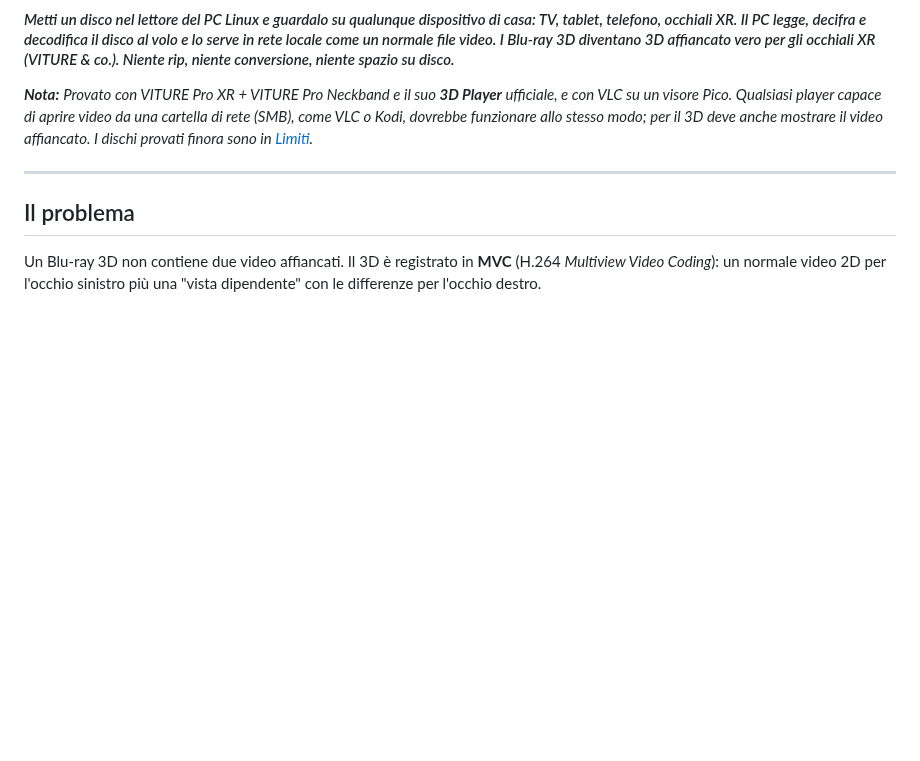
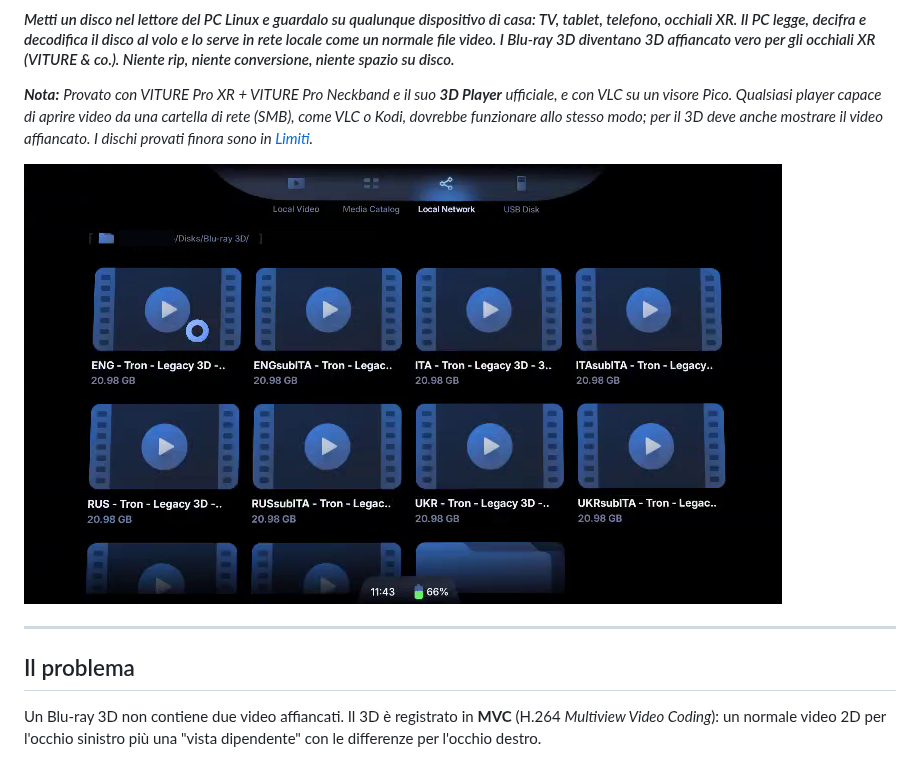
Before and after one commit to suppressio/bluray3d-xr-glasses-linux, a Markdown page: README.it.md, the part around the change. Drawn GitHub-style; pictures changed too: docs/viture-3d-player.png (added); blank space fills up the shorter version.

Commit message:
README: what the glasses show (VITURE 3D Player, the share with Tron's files)
Co-Authored-By: Claude Opus 5.5 <noreply@anthropic.com>

```diff
--- a/README.it.md
+++ b/README.it.md
@@ -4,6 +4,8 @@
 #### _Metti un disco nel lettore del PC Linux e guardalo su qualunque dispositivo di casa: TV, tablet, telefono, occhiali XR. Il PC legge, decifra e decodifica il disco al volo e lo serve in rete locale come un normale file video. I Blu-ray 3D diventano 3D affiancato vero per gli occhiali XR (VITURE & co.). Niente rip, niente conversione, niente spazio su disco._
 
 ***Nota:*** _Provato con VITURE Pro XR + VITURE Pro Neckband e il suo **3D Player** ufficiale, e con VLC su un visore Pico. Qualsiasi player capace di aprire video da una cartella di rete (SMB), come VLC o Kodi, dovrebbe funzionare allo stesso modo; per il 3D deve anche mostrare il video affiancato. I dischi provati finora sono in [Limiti](#limiti)._
+
+![Il 3D Player VITURE apre la cartella condivisa: un file per lingua audio, con e senza sottotitoli italiani](docs/viture-3d-player.png)
 
 ---
 
```
Also changed, not shown: README.md (+2 -0 lines).
